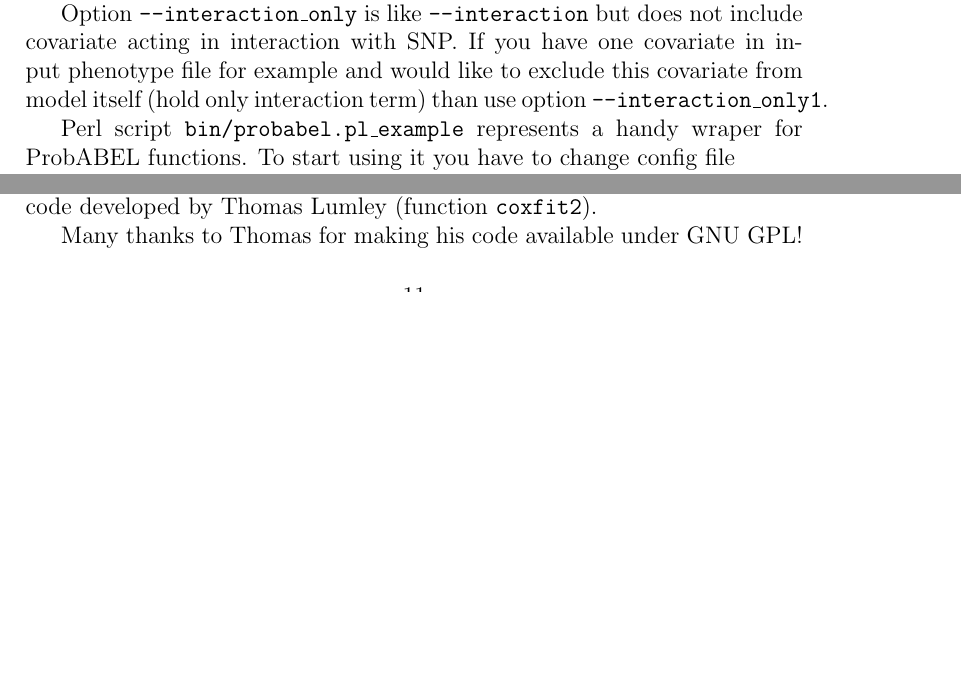
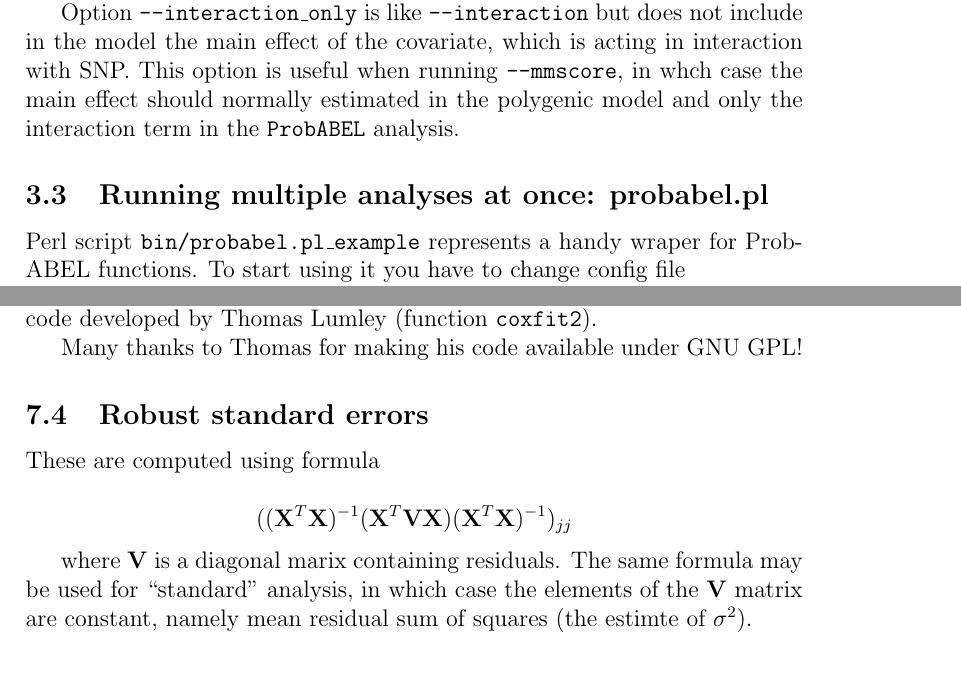
Before and after one commit to GenABEL-Project/ProbABEL, a LaTeX document (doc/manual.tex): two parts of pages 8 and 11 of 12 before the commit and two parts of pages 9 and 12 of 13 after it, joined at a grey line, cut so that both start at the same text, the shorter picture padded with empty space. Compiled offline with pdfLaTeX.

Commit message:
Robust standard errors option added
git-svn-id: svn+ssh://svn.r-forge.r-project.org/svnroot/genabel/pkg/ProbABEL@25 edb9625f-4e0d-4859-8d74-9fd3b1da38cb

```diff
--- a/doc/manual.tex
+++ b/doc/manual.tex
@@ -299,6 +303,3 @@ and any covariate. If e.g. your model is \texttt{trait ~ sex + age + SNP},
 running the program with option \texttt{--interaction=2} will model
 \texttt{trait ~ sex + age + SNP + age*SNP}.
 
-Option \texttt{--interaction\_only} is like \texttt{--interaction} but does not include covariate acting in interaction with SNP.
-If you have one covariate in input phenotype file for example and would like to exclude this covariate from model itself (hold only interaction term) than use
-option \texttt{--interaction\_only1}.
@@ -305,3 +324,10 @@ option \texttt{--interaction\_only1}.
+Option \texttt{--interaction\_only} is like \texttt{--interaction} but does not
+include in the model the main effect of the covariate, which is acting in
+interaction with SNP. This option is useful when running \texttt{--mmscore},
+in whch case the main effect should normally estimated in the polygenic
+model and only the interaction term in the \texttt{ProbABEL} analysis.
+
+\subsection{Running multiple analyses at once: probabel.pl}
 
 Perl script \texttt{bin/probabel.pl\_example} represents a handy wraper for ProbABEL functions.
 To start using it you have to change config file \\
@@ -433,6 +448,19 @@ library \texttt{survival} code developed by Thomas Lumley
 
 Many thanks to Thomas for making his code available under GNU GPL!
 
+\subsection{Robust standard errors}
+
+These are computed using formula
+
+$$
+((\mathbf{X}^T\mathbf{X})^{-1} (\mathbf{X}^T\mathbf{V}\mathbf{X})
+(\mathbf{X}^T\mathbf{X})^{-1})_{jj} $$
+
+where $\mathbf{V}$ is a diagonal marix containing residuals. The
+same formula may be used for ``standard'' analysis, in which case
+the elements of the $\mathbf{V}$ matrix are constant, namely mean
+residual sum of squares (the estimte of $\sigma^2$).
+
 \section{How to cite}
 
 As for May 2008, we have not yet published
```
Also changed, not shown: doc/manual.pdf, doc/manual.tex (35 more changed lines), 8 other files.
